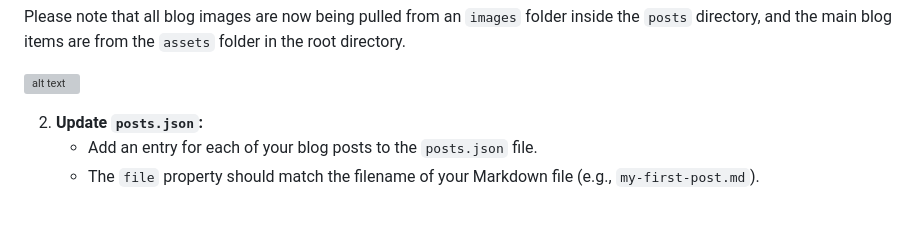
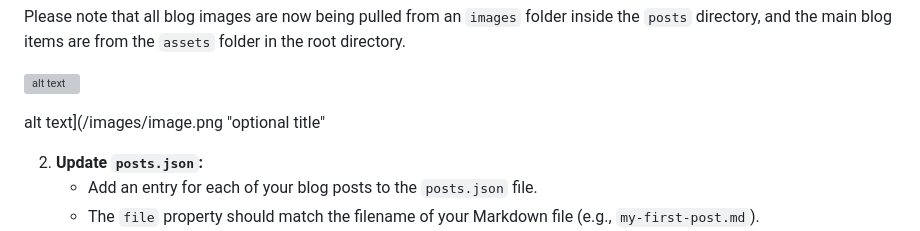
Before and after one commit to romiojoseph/testing, a Markdown page: posts/blog/blogspot-template-documentation.md, the part around the change. GitHub-like rendering; blank space fills up the shorter version; grey boxes are pictures that could not be loaded.

Commit message:
image testing

```diff
--- a/posts/blog/blogspot-template-documentation.md
+++ b/posts/blog/blogspot-template-documentation.md
@@ -58,6 +58,8 @@ https://github.com/romiojoseph/markdown-html-blog
 Please note that all blog images are now being pulled from an `images` folder inside the `posts` directory, and the main blog items are from the `assets` folder in the root directory.
 
 ![alt text](/images/image.png "optional title")
+
+alt text](/images/image.png "optional title"
 
 2. **Update `posts.json`:**
    * Add an entry for each of your blog posts to the `posts.json` file.
```
